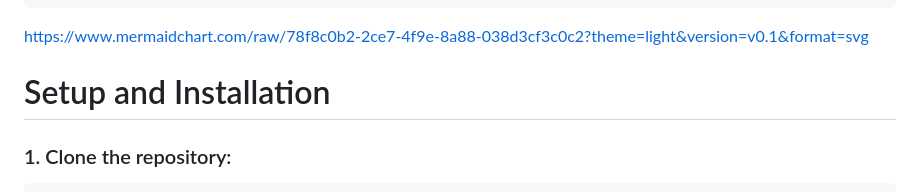
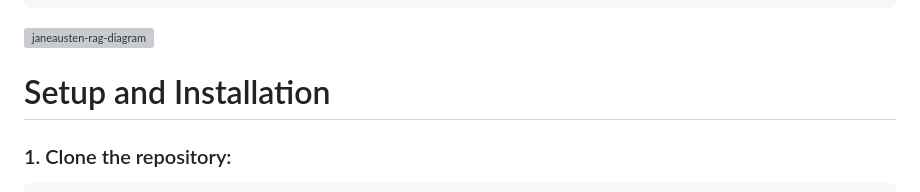
Before and after one commit to stefbp066/JaneAustenChatBot, a Markdown page: README.md, the part around the change. GitHub-like rendering; grey boxes are pictures that could not be loaded.

````diff
--- a/README.md
+++ b/README.md
@@ -39,7 +39,7 @@ JaneAustenChatBot/
 ├── Dockerfile
 └── app.py            # Main Flask application
 ```
-https://www.mermaidchart.com/raw/78f8c0b2-2ce7-4f9e-8a88-038d3cf3c0c2?theme=light&version=v0.1&format=svg
+![janeausten-rag-diagram](https://github.com/user-attachments/assets/143c5467-6a89-456a-bf02-fbc0c78ee06f)
 
 # Setup and Installation
 
````
